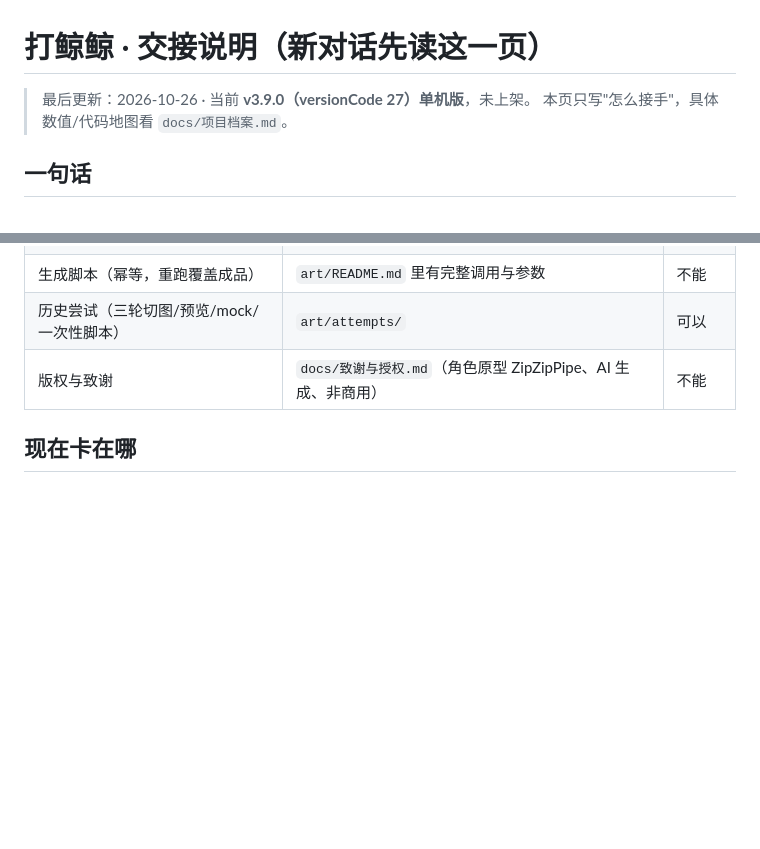
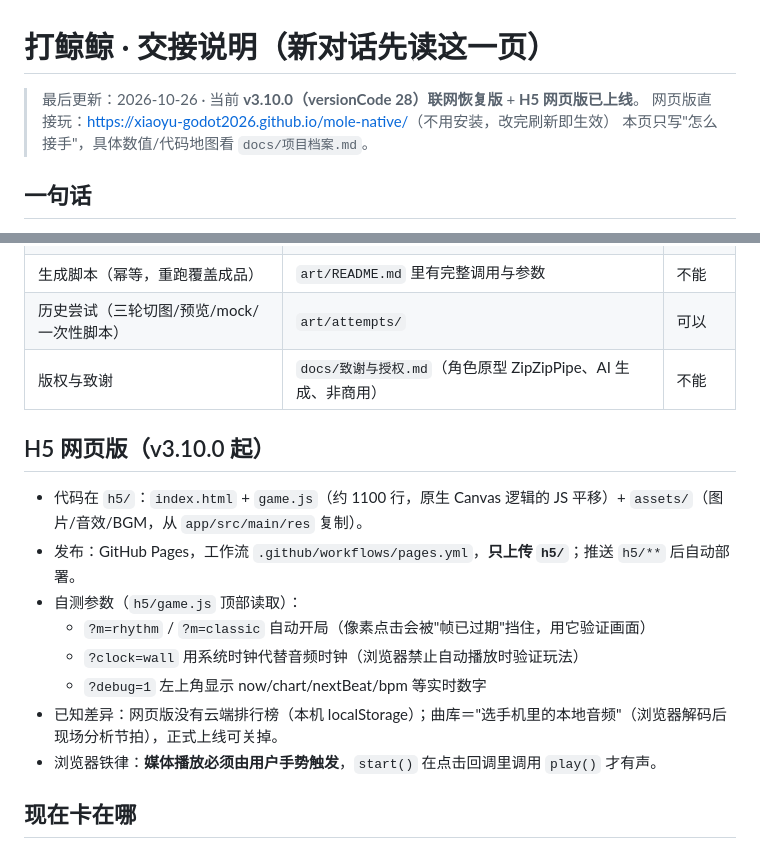
Before and after one commit to xiaoyu-godot2026/mole-native, a Markdown page: 交接说明.md, 2 parts joined by grey strips. GitHub-like rendering; blank space fills up the shorter version.

Commit message:
文档：v3.10.0 + H5 网页版说明

```diff
--- a/交接说明.md
+++ b/交接说明.md
@@ -1,6 +1,7 @@
 # 打鲸鲸 · 交接说明（新对话先读这一页）
 
-> 最后更新：2026-10-26 · 当前 **v3.9.0（versionCode 27）单机版**，未上架。
+> 最后更新：2026-10-26 · 当前 **v3.10.0（versionCode 28）联网恢复版** + **H5 网页版已上线**。
+> 网页版直接玩：<https://xiaoyu-godot2026.github.io/mole-native/>（不用安装，改完刷新即生效）
 > 本页只写"怎么接手"，具体数值/代码地图看 `docs/项目档案.md`。
 
 ## 一句话
@@ -50,6 +51,17 @@
 | 历史尝试（三轮切图/预览/mock/一次性脚本） | `art/attempts/` | 可以 |
 | 版权与致谢 | `docs/致谢与授权.md`（角色原型 ZipZipPipe、AI 生成、非商用） | 不能 |
 
+## H5 网页版（v3.10.0 起）
+
+- 代码在 `h5/`：`index.html` + `game.js`（约 1100 行，原生 Canvas 逻辑的 JS 平移）+ `assets/`（图片/音效/BGM，从 `app/src/main/res` 复制）。
+- 发布：GitHub Pages，工作流 `.github/workflows/pages.yml`，**只上传 `h5/`**；推送 `h5/**` 后自动部署。
+- 自测参数（`h5/game.js` 顶部读取）：
+  - `?m=rhythm` / `?m=classic` 自动开局（像素点击会被"帧已过期"挡住，用它验证画面）
+  - `?clock=wall` 用系统时钟代替音频时钟（浏览器禁止自动播放时验证玩法）
+  - `?debug=1` 左上角显示 now/chart/nextBeat/bpm 等实时数字
+- 已知差异：网页版没有云端排行榜（本机 localStorage）；曲库＝"选手机里的本地音频"（浏览器解码后现场分析节拍），正式上线可关掉。
+- 浏览器铁律：**媒体播放必须由用户手势触发**，`start()` 在点击回调里调用 `play()` 才有声。
+
 ## 现在卡在哪
 
 - 国内 TapTap：**APK 上架要版号**（个人办不到）→ 用「敬请期待/预约」页或小游戏通道。
```
Also changed, not shown: docs/项目档案.md (+2 -1 lines).
